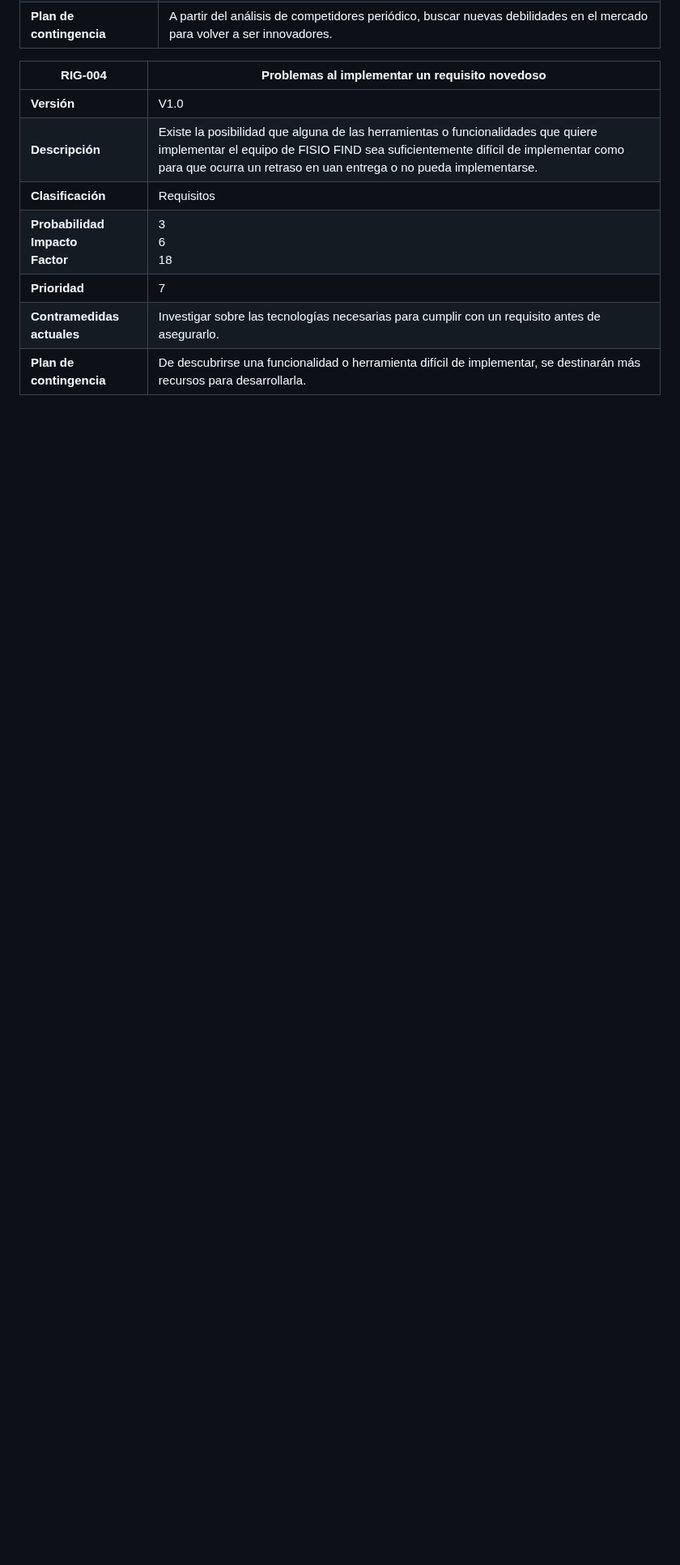
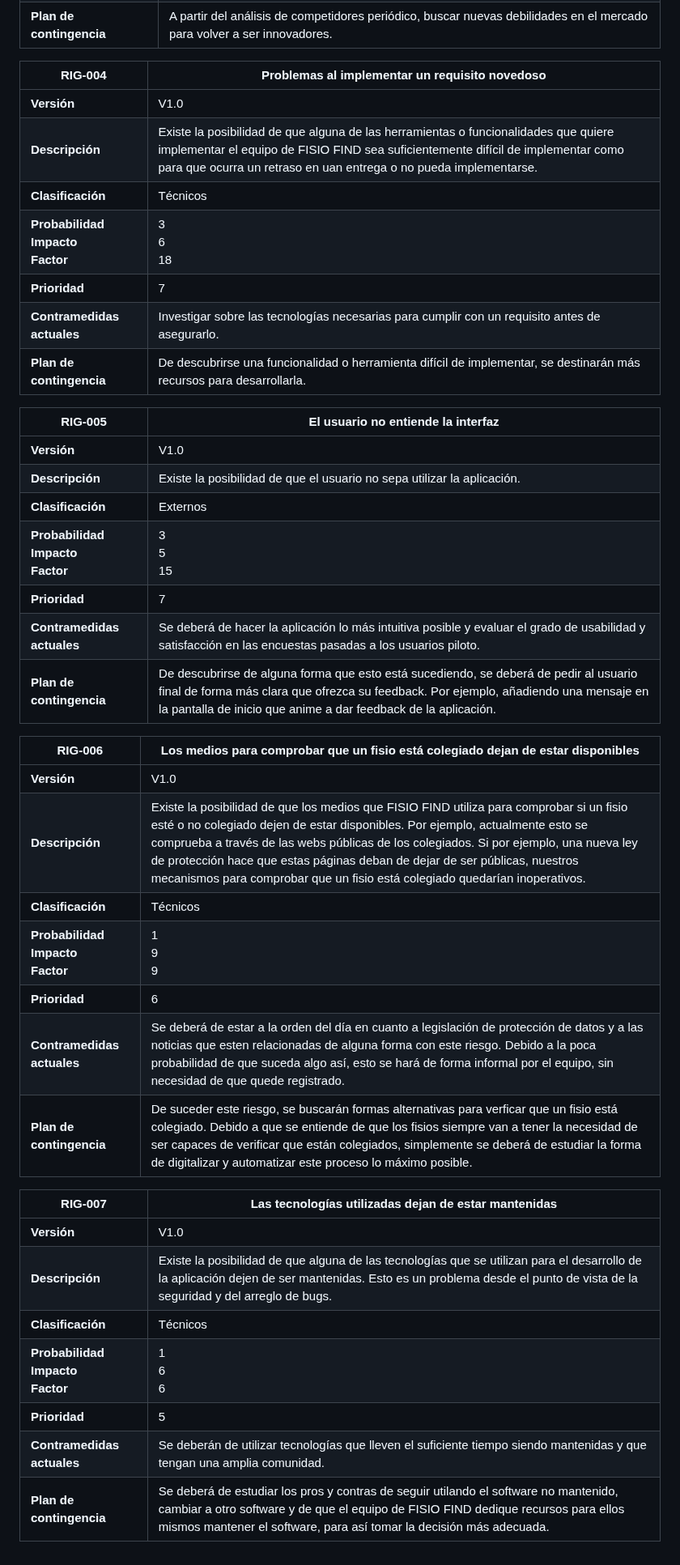
Before and after one commit to rgavira123/FISIOFIND_back, a Markdown page: docs/planification/risk-registry.md, the part around one of its changes. Shown at 81% size. Rendered like a GitHub page; blank space fills up the shorter version.

Commit message:
docs: new risks and deleted some specifications about risks to risk that should be in risk management plan

```diff
--- a/docs/planification/risk-registry.md
+++ b/docs/planification/risk-registry.md
@@ -118,9 +106,39 @@ Se ha seguido la clasificación mostrada en la píldora teórica "ISPP - Sesión
 | **RIG-004** | **Problemas al implementar un requisito novedoso**  |
 | --- | --- |
 | **Versión** | V1.0 |
-| **Descripción** | Existe la posibilidad que alguna de las herramientas o funcionalidades que quiere implementar el equipo de FISIO FIND sea suficientemente difícil de implementar como para que ocurra un retraso en uan entrega o no pueda implementarse.  |
-| **Clasificación** | Requisitos |
+| **Descripción** | Existe la posibilidad de que alguna de las herramientas o funcionalidades que quiere implementar el equipo de FISIO FIND sea suficientemente difícil de implementar como para que ocurra un retraso en uan entrega o no pueda implementarse.  |
+| **Clasificación** | Técnicos |
 | **Probabilidad**<br>**Impacto**<br>**Factor** | 3<br>6<br>18 |
 | **Prioridad** | 7 |
 | **Contramedidas actuales** | Investigar sobre las tecnologías necesarias para cumplir con un requisito antes de asegurarlo. |
 | **Plan de contingencia** | De descubrirse una funcionalidad o herramienta difícil de implementar, se destinarán más recursos para desarrollarla. |
+
+| **RIG-005** | **El usuario no entiende la interfaz**  |
+| --- | --- |
+| **Versión** | V1.0 |
+| **Descripción** | Existe la posibilidad de que el usuario no sepa utilizar la aplicación.  |
+| **Clasificación** | Externos |
+| **Probabilidad**<br>**Impacto**<br>**Factor** | 3<br>5<br>15 |
+| **Prioridad** | 7 |
+| **Contramedidas actuales** | Se deberá de hacer la aplicación lo más intuitiva posible y evaluar el grado de usabilidad y satisfacción en las encuestas pasadas a los usuarios piloto. |
+| **Plan de contingencia** | De descubrirse de alguna forma que esto está sucediendo, se deberá de pedir al usuario final de forma más clara que ofrezca su feedback. Por ejemplo, añadiendo una mensaje en la pantalla de inicio que anime a dar feedback de la aplicación. |
+
+| **RIG-006** | **Los medios para comprobar que un fisio está colegiado dejan de estar disponibles**  |
+| --- | --- |
+| **Versión** | V1.0 |
+| **Descripción** | Existe la posibilidad de que los medios que FISIO FIND utiliza para comprobar si un fisio esté o no colegiado dejen de estar disponibles. Por ejemplo, actualmente esto se comprueba a través de las webs públicas de los colegiados. Si por ejemplo, una nueva ley de protección hace que estas páginas deban de dejar de ser públicas, nuestros mecanismos para comprobar que un fisio está colegiado quedarían inoperativos.  |
+| **Clasificación** | Técnicos |
+| **Probabilidad**<br>**Impacto**<br>**Factor** | 1<br>9<br>9 |
+| **Prioridad** | 6 |
+| **Contramedidas actuales** | Se deberá de estar a la orden del día en cuanto a legislación de protección de datos y a las noticias que esten relacionadas de alguna forma con este riesgo. Debido a la poca probabilidad de que suceda algo así, esto se hará de forma informal por el equipo, sin necesidad de que quede registrado. |
+| **Plan de contingencia** | De suceder este riesgo, se buscarán formas alternativas para verficar que un fisio está colegiado. Debido a que se entiende de que los fisios siempre van a tener la necesidad de ser capaces de verificar que están colegiados, simplemente se deberá de estudiar la forma de digitalizar y automatizar este proceso lo máximo posible. |
+
+| **RIG-007** | **Las tecnologías utilizadas dejan de estar mantenidas**  |
+| --- | --- |
+| **Versión** | V1.0 |
+| **Descripción** | Existe la posibilidad de que alguna de las tecnologías que se utilizan para el desarrollo de la aplicación dejen de ser mantenidas. Esto es un problema desde el punto de vista de la seguridad y del arreglo de bugs.  |
+| **Clasificación** | Técnicos |
+| **Probabilidad**<br>**Impacto**<br>**Factor** | 1<br>6<br>6 |
+| **Prioridad** | 5 |
+| **Contramedidas actuales** | Se deberán de utilizar tecnologías que lleven el suficiente tiempo siendo mantenidas y que tengan una amplia comunidad. |
+| **Plan de contingencia** | Se deberá de estudiar los pros y contras de seguir utilando el software no mantenido, cambiar a otro software y de que el equipo de FISIO FIND dedique recursos para ellos mismos mantener el software, para así tomar la decisión más adecuada. |
```
Also changed, not shown: other parts of docs/planification/risk-registry.md (+8 -20 lines).
